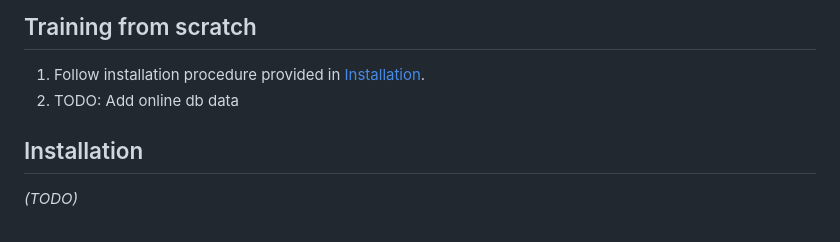
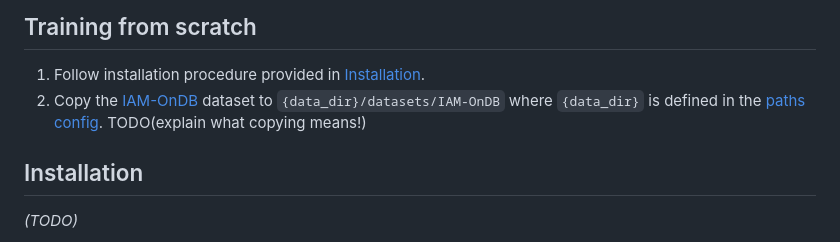
Before and after one commit to PellelNitram/OnlineHTR, a Markdown page: README.md, the part around the change. Rendered like a GitHub page.

```diff
--- a/README.md
+++ b/README.md
@@ -17,7 +17,7 @@ This work is part of my attempt to build a handwriting recognition system for [X
 ## Training from scratch
 
 1. Follow installation procedure provided in [Installation](#installation).
-2. TODO: Add online db data
+2. Copy the [IAM-OnDB](https://fki.tic.heia-fr.ch/databases/iam-on-line-handwriting-database) dataset to `{data_dir}/datasets/IAM-OnDB` where `{data_dir}` is defined in the [paths config](configs/paths/default.yaml). TODO(explain what copying means!)
 
 ## Installation
 
```
